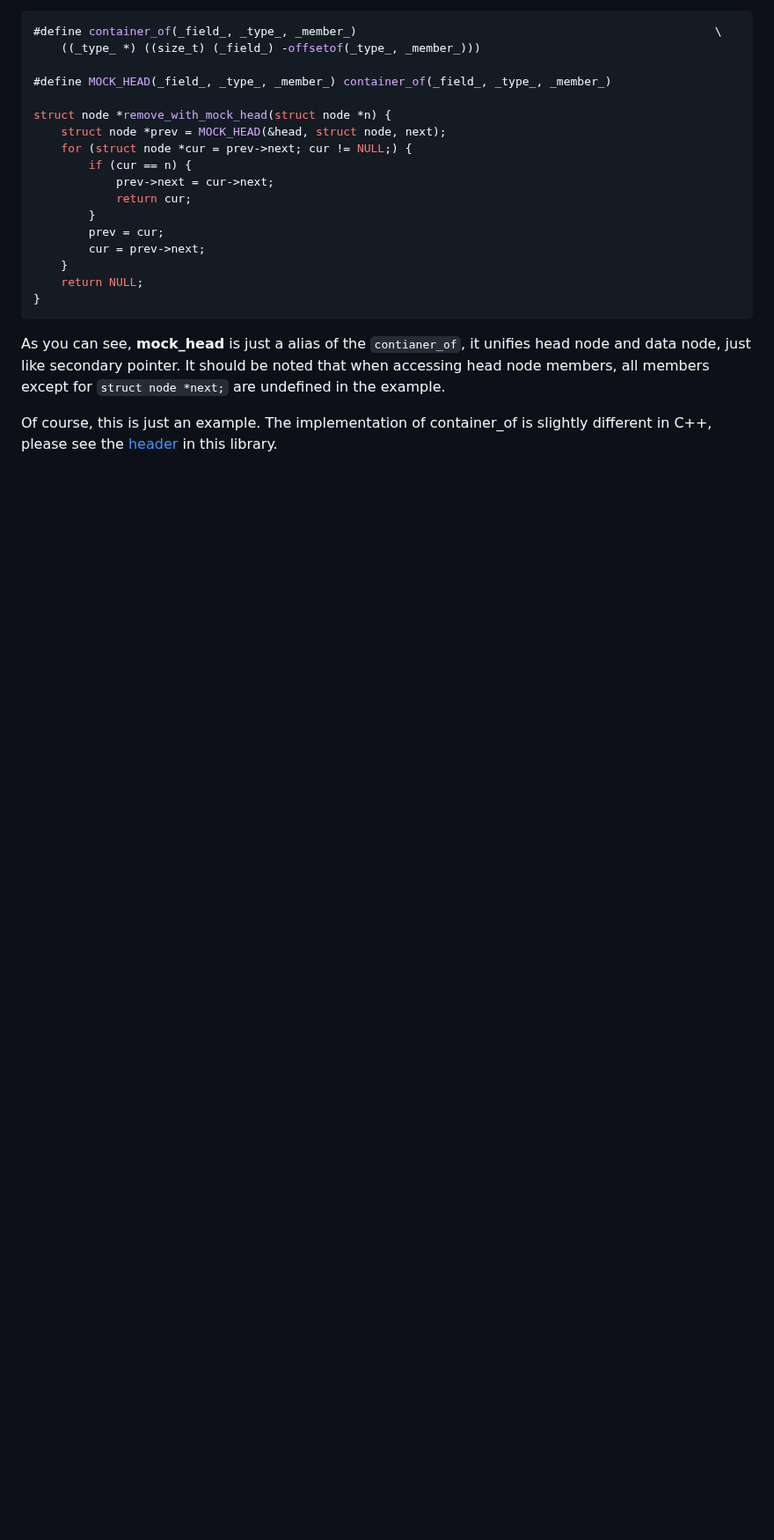
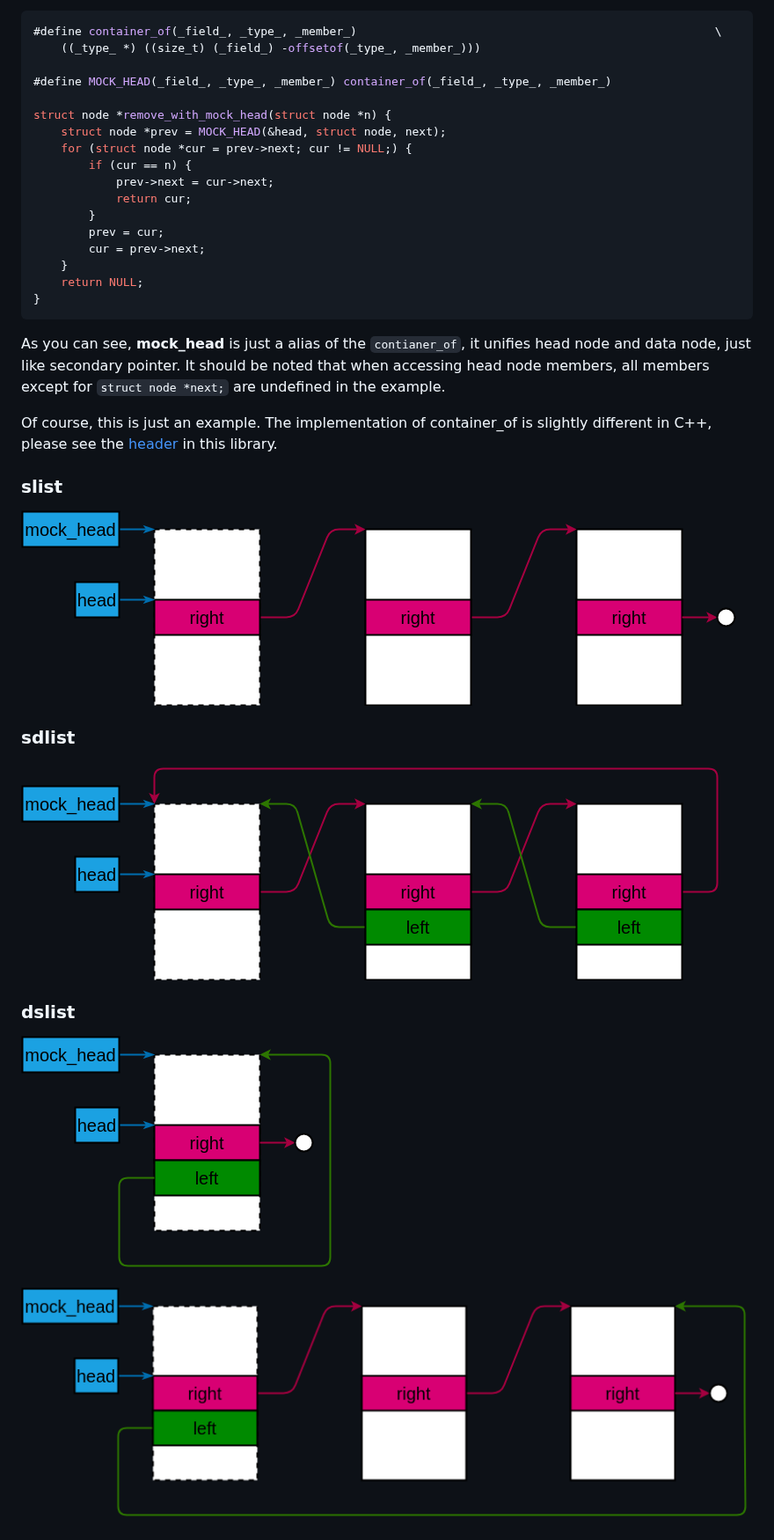
Before and after one commit to TypeCombinator/uit, a Markdown page: README.md, the part around one of its changes. Shown at 88% size. GitHub-like rendering; pictures changed too: docs/images/dslist.png (added), docs/images/dslist_empty.png (added), docs/images/sdlist.png (added); blank space fills up the shorter version.

Commit message:
Add some pictures to help understand
Add some pictures to help understand

```diff
--- a/README.md
+++ b/README.md
@@ -101,3 +101,17 @@ As you can see, **mock_head** is just a alias of the `contianer_of`, it unifies
 
 Of course, this is just an example. The implementation of container_of is slightly different in C++, please see the [header](include/uit/intrusive.hpp) in this library.
 
+### slist
+
+![slist](docs/images/slist.png)
+
+### sdlist
+
+![sdlist](docs/images/sdlist.png)
+
+### dslist
+
+![dslist_empty](docs/images/dslist_empty.png)
+
+![dslist](docs/images/dslist.png)
+
```
Also changed, not shown: other parts of README.md (+6 -0 lines), docs/images/dlist.png (added), docs/images/dlist_empty.png (added).
